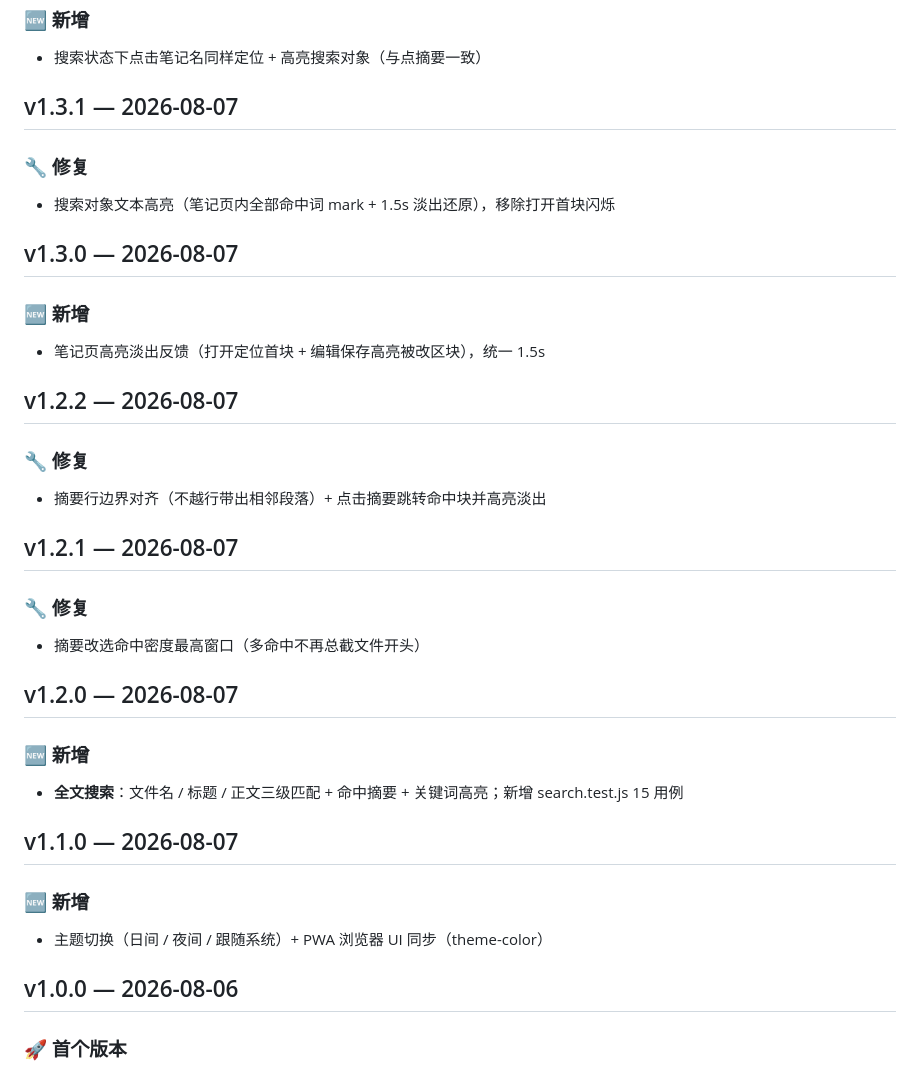
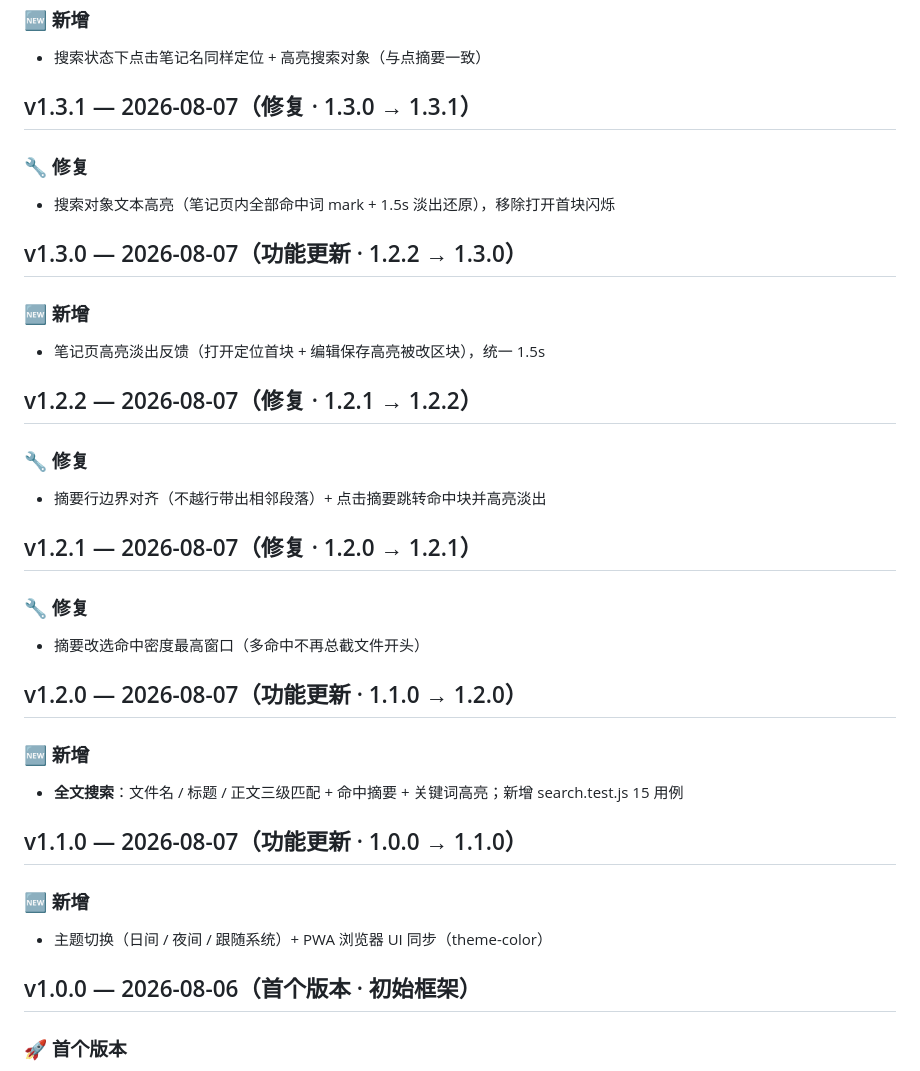
Before and after one commit to Raicco-Raydd/md_note, a Markdown page: CHANGELOG.md, the part around one of its changes. Drawn GitHub-style.

```diff
--- a/CHANGELOG.md
+++ b/CHANGELOG.md
@@ -72,43 +72,43 @@
 
 - 搜索状态下点击笔记名同样定位 + 高亮搜索对象（与点摘要一致）
 
-## v1.3.1 — 2026-08-07
+## v1.3.1 — 2026-08-07（修复 · 1.3.0 → 1.3.1）
 
 ### 🔧 修复
 
 - 搜索对象文本高亮（笔记页内全部命中词 mark + 1.5s 淡出还原），移除打开首块闪烁
 
-## v1.3.0 — 2026-08-07
+## v1.3.0 — 2026-08-07（功能更新 · 1.2.2 → 1.3.0）
 
 ### 🆕 新增
 
 - 笔记页高亮淡出反馈（打开定位首块 + 编辑保存高亮被改区块），统一 1.5s
 
-## v1.2.2 — 2026-08-07
+## v1.2.2 — 2026-08-07（修复 · 1.2.1 → 1.2.2）
 
 ### 🔧 修复
 
 - 摘要行边界对齐（不越行带出相邻段落）+ 点击摘要跳转命中块并高亮淡出
 
-## v1.2.1 — 2026-08-07
+## v1.2.1 — 2026-08-07（修复 · 1.2.0 → 1.2.1）
 
 ### 🔧 修复
 
 - 摘要改选命中密度最高窗口（多命中不再总截文件开头）
 
-## v1.2.0 — 2026-08-07
+## v1.2.0 — 2026-08-07（功能更新 · 1.1.0 → 1.2.0）
 
 ### 🆕 新增
 
 - **全文搜索**：文件名 / 标题 / 正文三级匹配 + 命中摘要 + 关键词高亮；新增 search.test.js 15 用例
 
-## v1.1.0 — 2026-08-07
+## v1.1.0 — 2026-08-07（功能更新 · 1.0.0 → 1.1.0）
 
 ### 🆕 新增
 
 - 主题切换（日间 / 夜间 / 跟随系统）+ PWA 浏览器 UI 同步（theme-color）
 
-## v1.0.0 — 2026-08-06
+## v1.0.0 — 2026-08-06（首个版本 · 初始框架）
 
 ### 🚀 首个版本
 
```
Also changed, not shown: other parts of CHANGELOG.md (+12 -12 lines).
